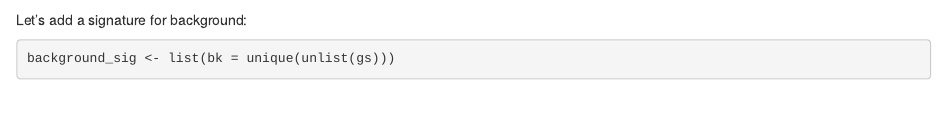
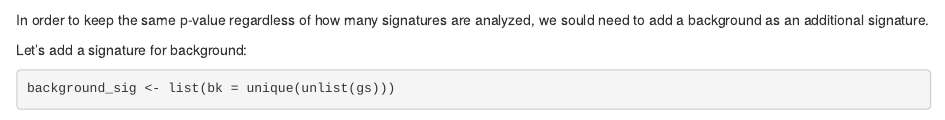
Before and after one commit to sdgamboa/enrichmentcode, an R Markdown document (vignettes/articles/ora.Rmd): the page in a window 1100 px wide, from 5020 px down. Rendered offline with R 4.5, knitr and Pandoc, with nearby package versions; some code elsewhere in the file could not run offline.

Commit message:
Update text in vignette.

````diff
--- a/vignettes/articles/ora.Rmd
+++ b/vignettes/articles/ora.Rmd
@@ -230,12 +230,17 @@ res_tbl2 |>
     knitr::kable()
 ```
 
+
+In order to keep the same p-value regardless of how many signatures
+are analyzed, we sould need to add a background as an additional signature.
+
 Let's add a signature for background:
 
 ```{r}
 background_sig <- list(bk = unique(unlist(gs)))
 length(background_sig[[1]])
 ```
+
 Running the ORA:
 
 ```{r}
````
Also changed, not shown: vignettes/articles/ora.Rmd (1 more changed lines).
